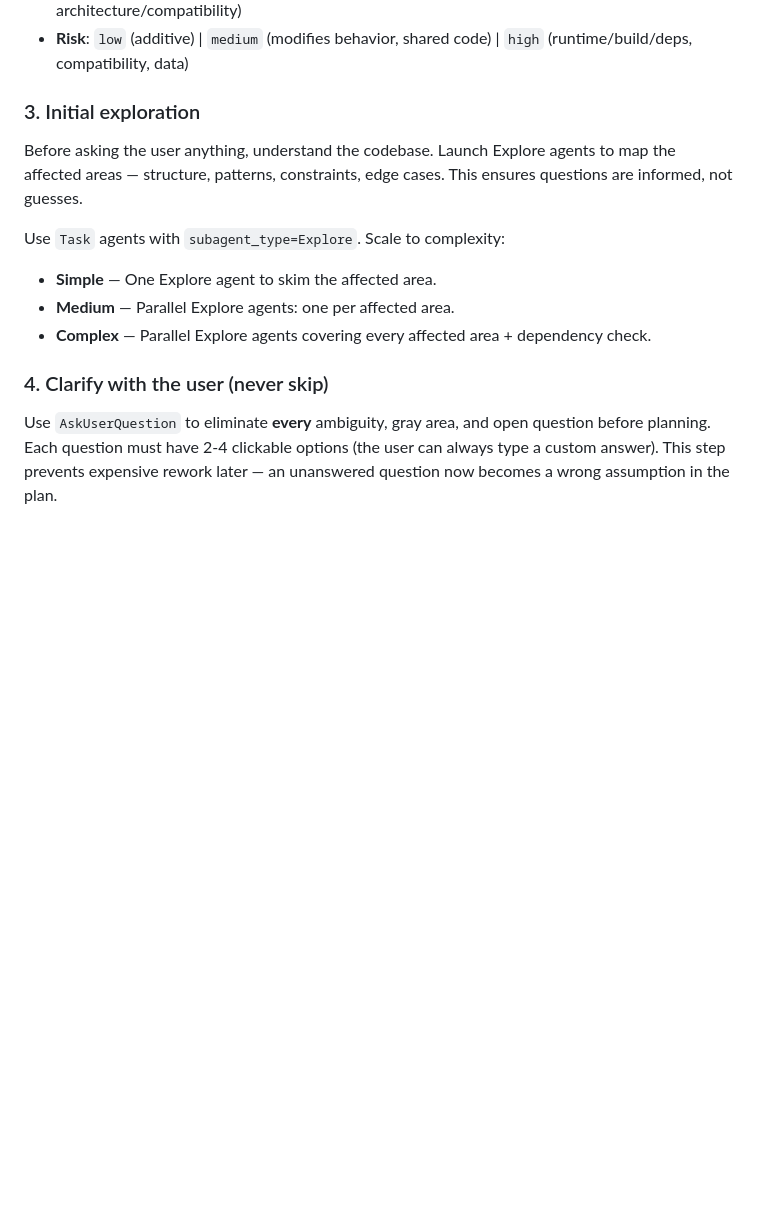
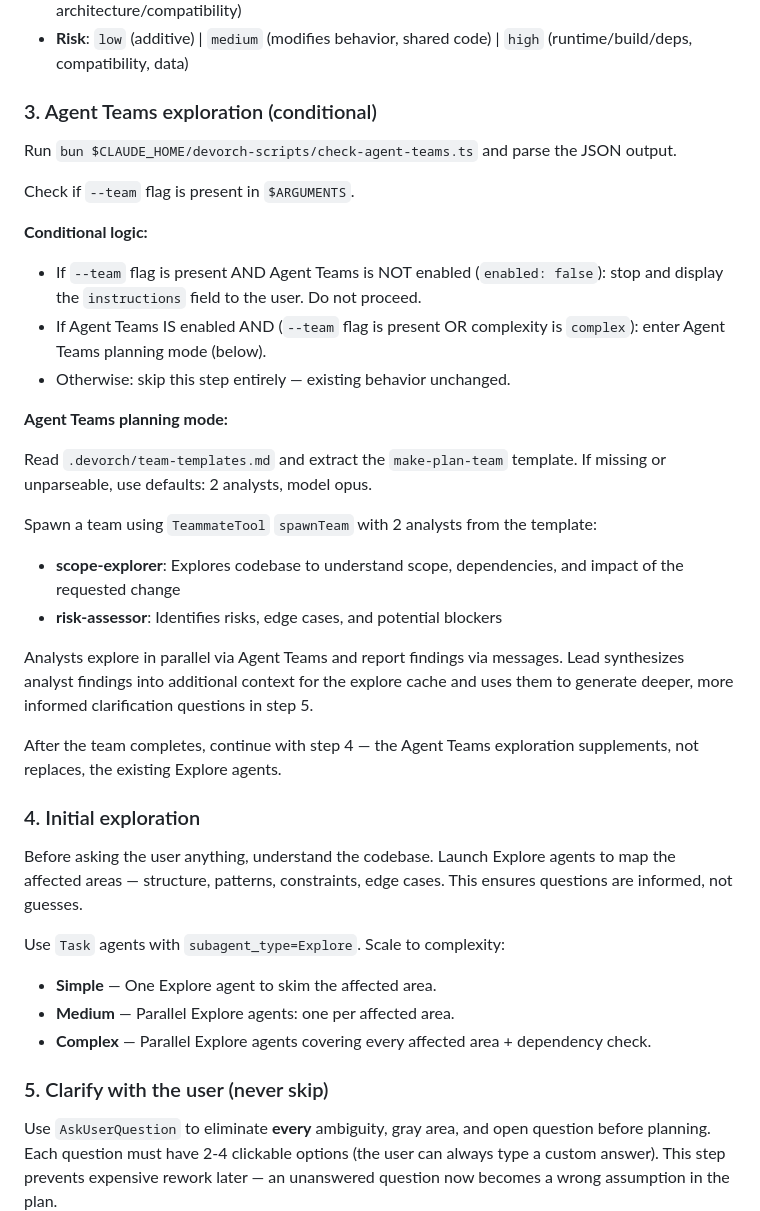
Before and after one commit to onurbamaro/devorch, a Markdown page: commands/make-plan.md, the part around one of its changes. Drawn GitHub-style; blank space fills up the shorter version.

Commit message:
feat(make-plan): add Agent Teams escalation for complex tasks
Co-Authored-By: Claude Opus 4.6 <noreply@anthropic.com>

```diff
--- a/commands/make-plan.md
+++ b/commands/make-plan.md
@@ -29,7 +29,31 @@ Determine before exploring:
 - **Complexity**: `simple` (1-2 files) | `medium` (3-10 files, some design) | `complex` (10+ files, architecture/compatibility)
 - **Risk**: `low` (additive) | `medium` (modifies behavior, shared code) | `high` (runtime/build/deps, compatibility, data)
 
-### 3. Initial exploration
+### 3. Agent Teams exploration (conditional)
+
+Run `bun $CLAUDE_HOME/devorch-scripts/check-agent-teams.ts` and parse the JSON output.
+
+Check if `--team` flag is present in `$ARGUMENTS`.
+
+**Conditional logic:**
+
+- If `--team` flag is present AND Agent Teams is NOT enabled (`enabled: false`): stop and display the `instructions` field to the user. Do not proceed.
+- If Agent Teams IS enabled AND (`--team` flag is present OR complexity is `complex`): enter Agent Teams planning mode (below).
+- Otherwise: skip this step entirely — existing behavior unchanged.
+
+**Agent Teams planning mode:**
+
+Read `.devorch/team-templates.md` and extract the `make-plan-team` template. If missing or unparseable, use defaults: 2 analysts, model opus.
+
+Spawn a team using `TeammateTool` `spawnTeam` with 2 analysts from the template:
+- **scope-explorer**: Explores codebase to understand scope, dependencies, and impact of the requested change
+- **risk-assessor**: Identifies risks, edge cases, and potential blockers
+
+Analysts explore in parallel via Agent Teams and report findings via messages. Lead synthesizes analyst findings into additional context for the explore cache and uses them to generate deeper, more informed clarification questions in step 5.
+
+After the team completes, continue with step 4 — the Agent Teams exploration supplements, not replaces, the existing Explore agents.
+
+### 4. Initial exploration
 
 Before asking the user anything, understand the codebase. Launch Explore agents to map the affected areas — structure, patterns, constraints, edge cases. This ensures questions are informed, not guesses.
 
@@ -39,7 +63,7 @@ Use `Task` agents with `subagent_type=Explore`. Scale to complexity:
 - **Medium** — Parallel Explore agents: one per affected area.
 - **Complex** — Parallel Explore agents covering every affected area + dependency check.
 
-### 4. Clarify with the user (never skip)
+### 5. Clarify with the user (never skip)
 
 Use `AskUserQuestion` to eliminate **every** ambiguity, gray area, and open question before planning. Each question must have 2-4 clickable options (the user can always type a custom answer). This step prevents expensive rework later — an unanswered question now becomes a wrong assumption in the plan.
 
```
Also changed, not shown: other parts of commands/make-plan.md (+8 -8 lines).
